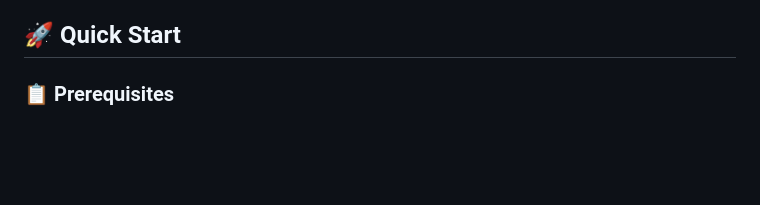
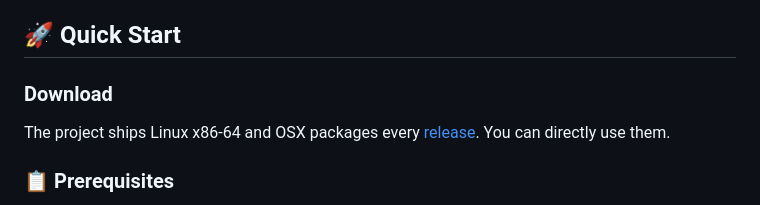
Before and after one commit to hsaliak/std_slop, a Markdown page: README.md, the part around the change. GitHub-like rendering; blank space fills up the shorter version.

Commit message:
Talk about release artifacts

```diff
--- a/README.md
+++ b/README.md
@@ -15,6 +15,9 @@
 - **📣 Hotwords**: Quick, single-turn skill activation using `hey <skill> <query>` syntax. Eg: "hey code_reviewer review these patches".
 
 ## 🚀 Quick Start
+
+### Download
+The project ships Linux x86-64 and OSX packages every [release](https://github.com/hsaliak/std_slop/releases). You can directly use them.
 
 ### 📋 Prerequisites
 - C++17 compiler (Clang/GCC)
```
